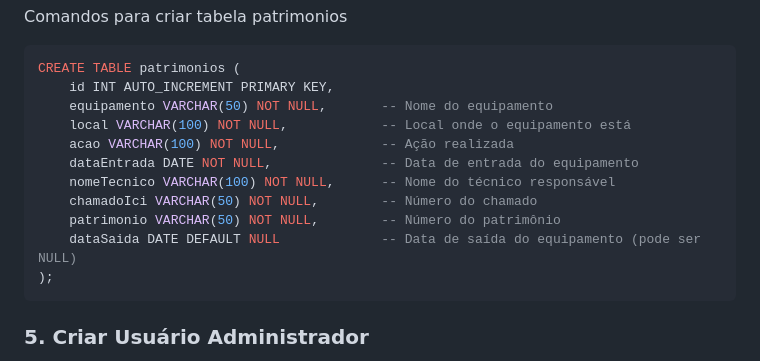
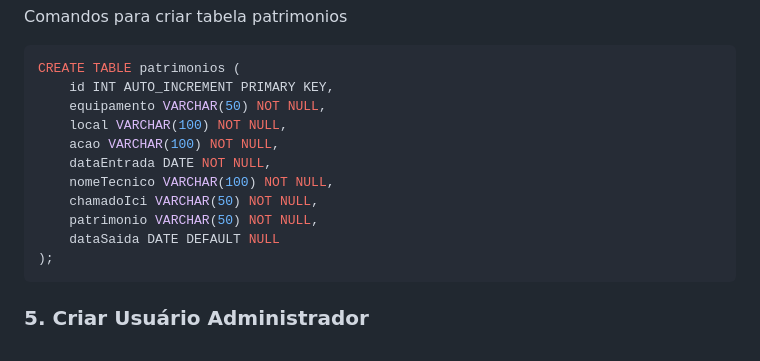
Before and after one commit to DevLucasLopes47/Conpat-ICI, a Markdown page: README.md, the part around the change. Rendered like a GitHub page.

````diff
--- a/README.md
+++ b/README.md
@@ -117,14 +117,14 @@ Comandos para criar tabela patrimonios
 ```sql
 CREATE TABLE patrimonios (
     id INT AUTO_INCREMENT PRIMARY KEY,
-    equipamento VARCHAR(50) NOT NULL,       -- Nome do equipamento
-    local VARCHAR(100) NOT NULL,            -- Local onde o equipamento está
-    acao VARCHAR(100) NOT NULL,             -- Ação realizada
-    dataEntrada DATE NOT NULL,              -- Data de entrada do equipamento
-    nomeTecnico VARCHAR(100) NOT NULL,      -- Nome do técnico responsável
-    chamadoIci VARCHAR(50) NOT NULL,        -- Número do chamado
-    patrimonio VARCHAR(50) NOT NULL,        -- Número do patrimônio
-    dataSaida DATE DEFAULT NULL             -- Data de saída do equipamento (pode ser NULL)
+    equipamento VARCHAR(50) NOT NULL,
+    local VARCHAR(100) NOT NULL,
+    acao VARCHAR(100) NOT NULL,
+    dataEntrada DATE NOT NULL,
+    nomeTecnico VARCHAR(100) NOT NULL,
+    chamadoIci VARCHAR(50) NOT NULL,
+    patrimonio VARCHAR(50) NOT NULL,
+    dataSaida DATE DEFAULT NULL
 );
 ```
 
````
